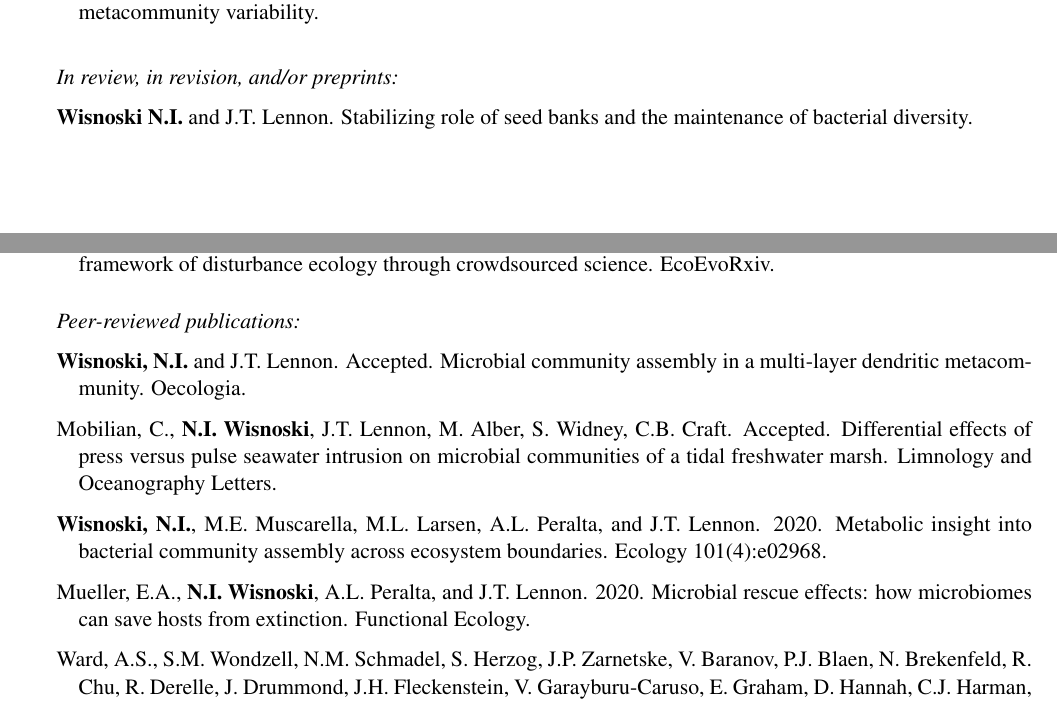
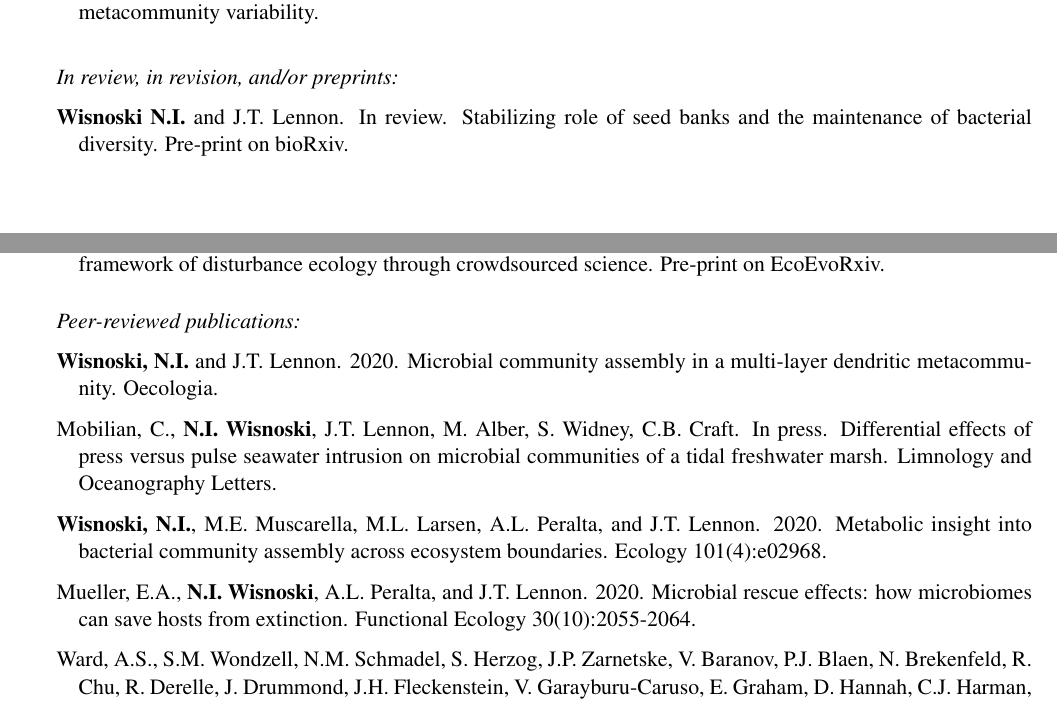
Before and after one commit to nwisnoski/cv, a LaTeX CV (Wisnoski_CV.tex): two parts of pages 1 and 2 of 5, joined at a grey line, cut so that both start at the same text. Compiled offline with pdfLaTeX.

Commit message:
updated pubs

```diff
--- a/Wisnoski_CV.tex
+++ b/Wisnoski_CV.tex
@@ -99,13 +99,13 @@ Minor in Business, McCombs School of Business
 \bigskip
 {\it In review, in revision, and/or preprints:}
 
-\begin{Prep}{{\bf Wisnoski N.I.} and J.T. Lennon}{Stabilizing role of seed banks and the maintenance of bacterial diversity.}
+\begin{Prep}{{\bf Wisnoski N.I.} and J.T. Lennon. In review}{Stabilizing role of seed banks and the maintenance of bacterial diversity. Pre-print on bioRxiv.}
 \end{Prep}
 
 \begin{Prep}{Voelker, N.M., S. Record, P.L. Zarnetske, {\bf N.I. Wisnoski}, J.D. Tonkin, C.M. Swan, L. Marazzi, N. Lany, T. Lamy, A. Compagnoni, M.C.N. Castorani, R. Andrade, and E.R. Sokol. In revision}{Novel insights to be gained from applying metacommunity theory to long-term, spatially replicated biodiversity data.}
 \end{Prep}
 
-\begin{Prep}{Graham, E.B., C. Averill, B. Bond-Lamberty, J.E. Knelman, S. Krause, A.L. Peralta, A. Shade, A.P. Smith, S. Cheng, N. Fanin, C. Freund, P.E. Garcia, S.M. Gibbons, M.W. Van Goethem, M.B. Guebila, J. Kemppinen, R. Nowicki, J.G. Pausas, S. Reed, J. Rocca, A. Sengupta, D. Sihi, M. Simonin, M. Słowiński, S. Spawn, I. Sutherland, J. Tonkin, {\bf N. Wisnoski}, S.C. Zipper, and Contributor Consortium. In revision}{Towards a unifying framework of disturbance ecology through crowdsourced science. EcoEvoRxiv.}
+\begin{Prep}{Graham, E.B., C. Averill, B. Bond-Lamberty, J.E. Knelman, S. Krause, A.L. Peralta, A. Shade, A.P. Smith, S. Cheng, N. Fanin, C. Freund, P.E. Garcia, S.M. Gibbons, M.W. Van Goethem, M.B. Guebila, J. Kemppinen, R. Nowicki, J.G. Pausas, S. Reed, J. Rocca, A. Sengupta, D. Sihi, M. Simonin, M. Słowiński, S. Spawn, I. Sutherland, J. Tonkin, {\bf N. Wisnoski}, S.C. Zipper, and Contributor Consortium. In revision}{Towards a unifying framework of disturbance ecology through crowdsourced science. Pre-print on EcoEvoRxiv.}
 \end{Prep}
 
 \bigskip
@@ -113,16 +113,16 @@ Minor in Business, McCombs School of Business
 
 {\it Peer-reviewed publications: }
 
-\begin{Publication}{{\bf Wisnoski, N.I.} and J.T. Lennon}{Accepted}{Microbial community assembly in a multi-layer dendritic metacommunity.}{Oecologia}
+\begin{Publication}{{\bf Wisnoski, N.I.} and J.T. Lennon}{2020}{Microbial community assembly in a multi-layer dendritic metacommunity.}{Oecologia}
 \end{Publication}
 
-\begin{Publication}{Mobilian, C., {\bf N.I. Wisnoski}, J.T. Lennon, M. Alber, S. Widney, C.B. Craft}{Accepted}{Differential effects of press versus pulse seawater intrusion on microbial communities of a tidal freshwater marsh.}{Limnology and Oceanography Letters}
+\begin{Publication}{Mobilian, C., {\bf N.I. Wisnoski}, J.T. Lennon, M. Alber, S. Widney, C.B. Craft}{In press}{Differential effects of press versus pulse seawater intrusion on microbial communities of a tidal freshwater marsh.}{Limnology and Oceanography Letters}
 \end{Publication}
 
 \begin{Publication}{{\bf Wisnoski, N.I.}, M.E. Muscarella, M.L. Larsen, A.L. Peralta, and J.T. Lennon}{2020}{Metabolic insight into bacterial community assembly across ecosystem boundaries.}{Ecology 101(4):e02968}
 \end{Publication}
 
-\begin{Publication}{Mueller, E.A., {\bf N.I. Wisnoski}, A.L. Peralta, and J.T. Lennon}{2020}{Microbial rescue effects: how microbiomes can save hosts from extinction.}{Functional Ecology}
+\begin{Publication}{Mueller, E.A., {\bf N.I. Wisnoski}, A.L. Peralta, and J.T. Lennon}{2020}{Microbial rescue effects: how microbiomes can save hosts from extinction.}{Functional Ecology 30(10):2055-2064}
 \end{Publication}
 
 \begin{Publication}{Ward, A.S., S.M. Wondzell, N.M. Schmadel, S. Herzog, J.P. Zarnetske, V. Baranov, P.J. Blaen, N. Brekenfeld, R. Chu, R. Derelle, J. Drummond, J.H. Fleckenstein, V. Garayburu-Caruso, E. Graham, D. Hannah, C.J. Harman, J. Hixson, J.L.A. Knapp, S. Krause, M.J. Kurz, J. Lewandowski, A. Li, E. Marti, M. Miller, A.M. Milner, K. Neil, L. Orsini, A.I. Packman, S. Plont, L. Renteria, K. Roche, T. Royer, C. Segura, J. Stegen, J. Toyoda, J. Wells, and {\bf N.I. Wisnoski}}{2019}{Spatial and temporal variation in river corridor exchange across a 5th-order mountain stream network.}{Hydrology and Earth System Sciences 23:5199-5225}
```
Also changed, not shown: Wisnoski_CV.pdf, Wisnoski_CV.tex (10 more changed lines), 2 other files.
